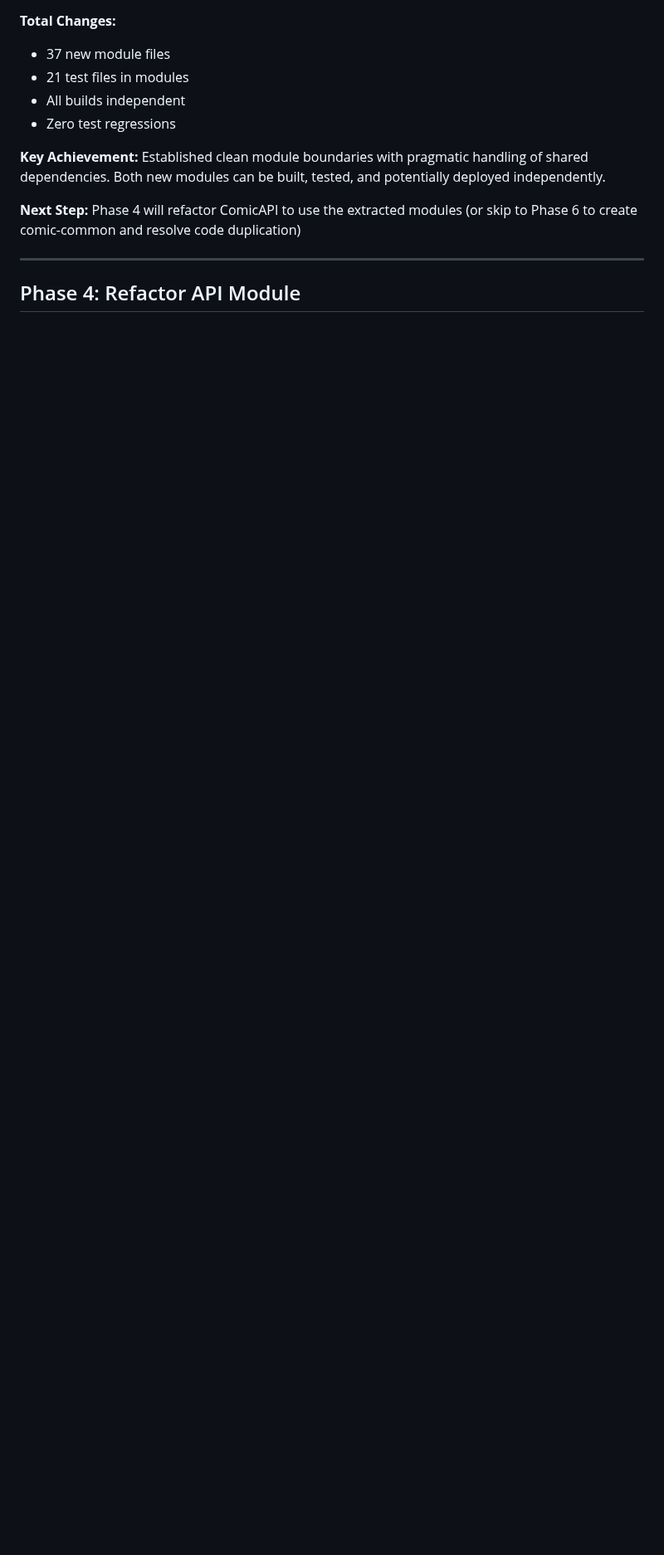
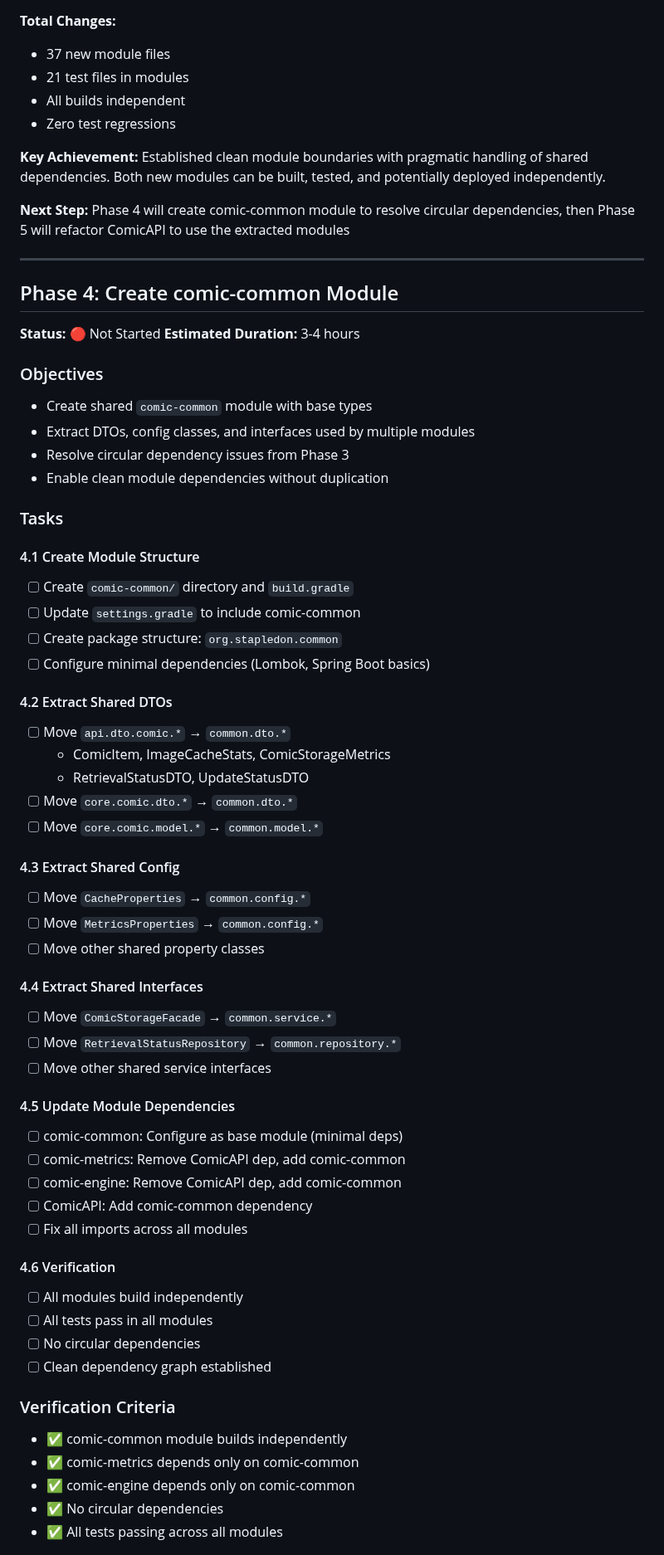
Before and after one commit to KKDad/ComicCacher, a Markdown page: REFACTORING_PLAN.md, the part around one of its changes. Shown at 83% size. Rendered like a GitHub page; blank space fills up the shorter version.

```diff
--- a/REFACTORING_PLAN.md
+++ b/REFACTORING_PLAN.md
@@ -282,8 +282,63 @@ Successfully created multi-module Gradle structure:
 
 **Key Achievement:** Established clean module boundaries with pragmatic handling of shared dependencies. Both new modules can be built, tested, and potentially deployed independently.
 
-**Next Step:** Phase 4 will refactor ComicAPI to use the extracted modules (or skip to Phase 6 to create comic-common and resolve code duplication)
+**Next Step:** Phase 4 will create comic-common module to resolve circular dependencies, then Phase 5 will refactor ComicAPI to use the extracted modules
 
 ---
 
-## Phase 4: Refactor API Module
+## Phase 4: Create comic-common Module
+
+**Status:** 🔴 Not Started
+**Estimated Duration:** 3-4 hours
+
+### Objectives
+- Create shared `comic-common` module with base types
+- Extract DTOs, config classes, and interfaces used by multiple modules
+- Resolve circular dependency issues from Phase 3
+- Enable clean module dependencies without duplication
+
+### Tasks
+
+#### 4.1 Create Module Structure
+- [ ] Create `comic-common/` directory and `build.gradle`
+- [ ] Update `settings.gradle` to include comic-common
+- [ ] Create package structure: `org.stapledon.common`
+- [ ] Configure minimal dependencies (Lombok, Spring Boot basics)
+
+#### 4.2 Extract Shared DTOs
+- [ ] Move `api.dto.comic.*` → `common.dto.*`
+  - ComicItem, ImageCacheStats, ComicStorageMetrics
+  - RetrievalStatusDTO, UpdateStatusDTO
+- [ ] Move `core.comic.dto.*` → `common.dto.*`
+- [ ] Move `core.comic.model.*` → `common.model.*`
+
+#### 4.3 Extract Shared Config
+- [ ] Move `CacheProperties` → `common.config.*`
+- [ ] Move `MetricsProperties` → `common.config.*`
+- [ ] Move other shared property classes
+
+#### 4.4 Extract Shared Interfaces
+- [ ] Move `ComicStorageFacade` → `common.service.*`
+- [ ] Move `RetrievalStatusRepository` → `common.repository.*`
+- [ ] Move other shared service interfaces
+
+#### 4.5 Update Module Dependencies
+- [ ] comic-common: Configure as base module (minimal deps)
+- [ ] comic-metrics: Remove ComicAPI dep, add comic-common
+- [ ] comic-engine: Remove ComicAPI dep, add comic-common
+- [ ] ComicAPI: Add comic-common dependency
+- [ ] Fix all imports across all modules
+
+#### 4.6 Verification
+- [ ] All modules build independently
+- [ ] All tests pass in all modules
+- [ ] No circular dependencies
+- [ ] Clean dependency graph established
+
+### Verification Criteria
+- ✅ comic-common module builds independently
+- ✅ comic-metrics depends only on comic-common
+- ✅ comic-engine depends only on comic-common
+- ✅ No circular dependencies
+- ✅ All tests passing across all modules
+
```
Also changed, not shown: other parts of REFACTORING_PLAN.md (+105 -65 lines).
